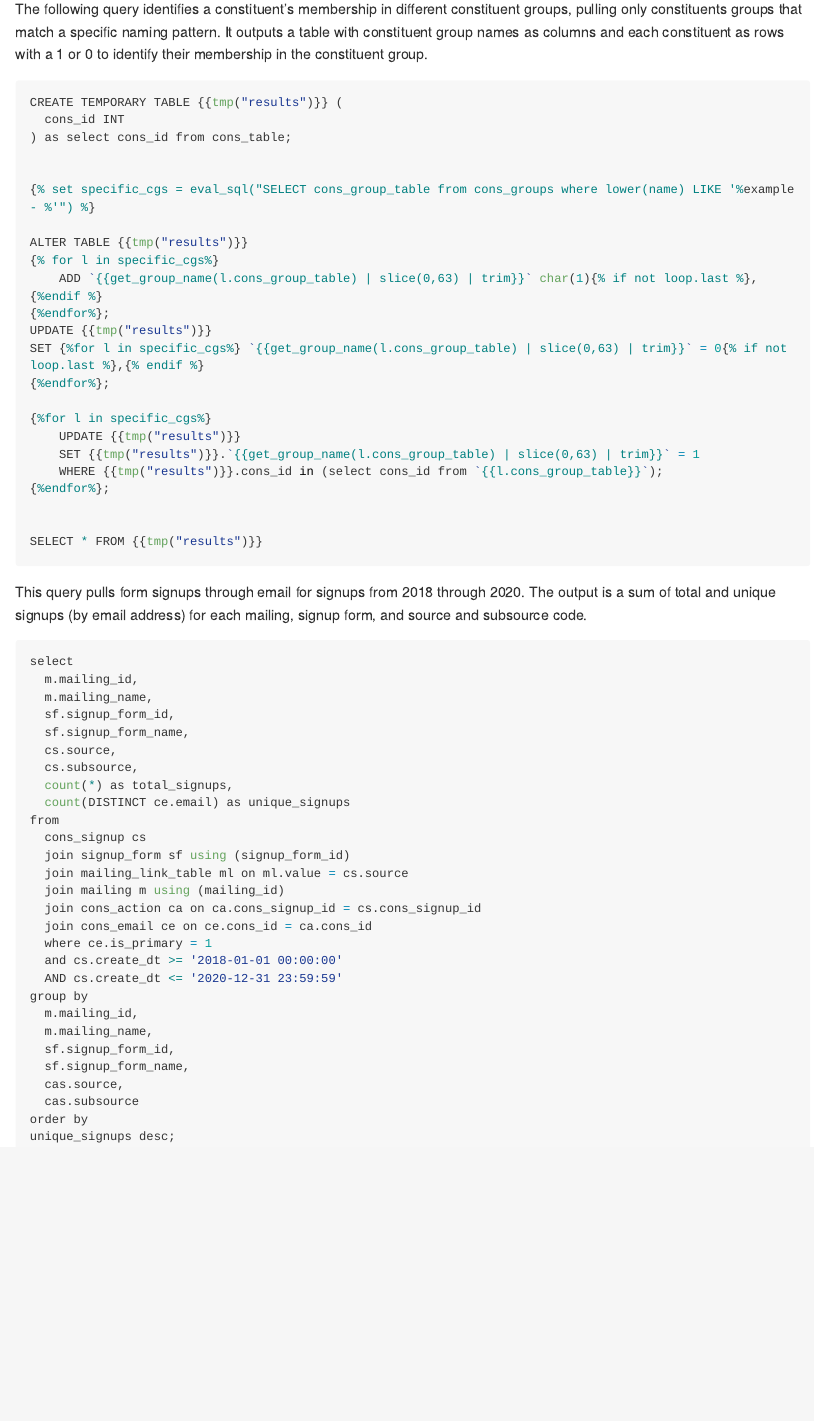
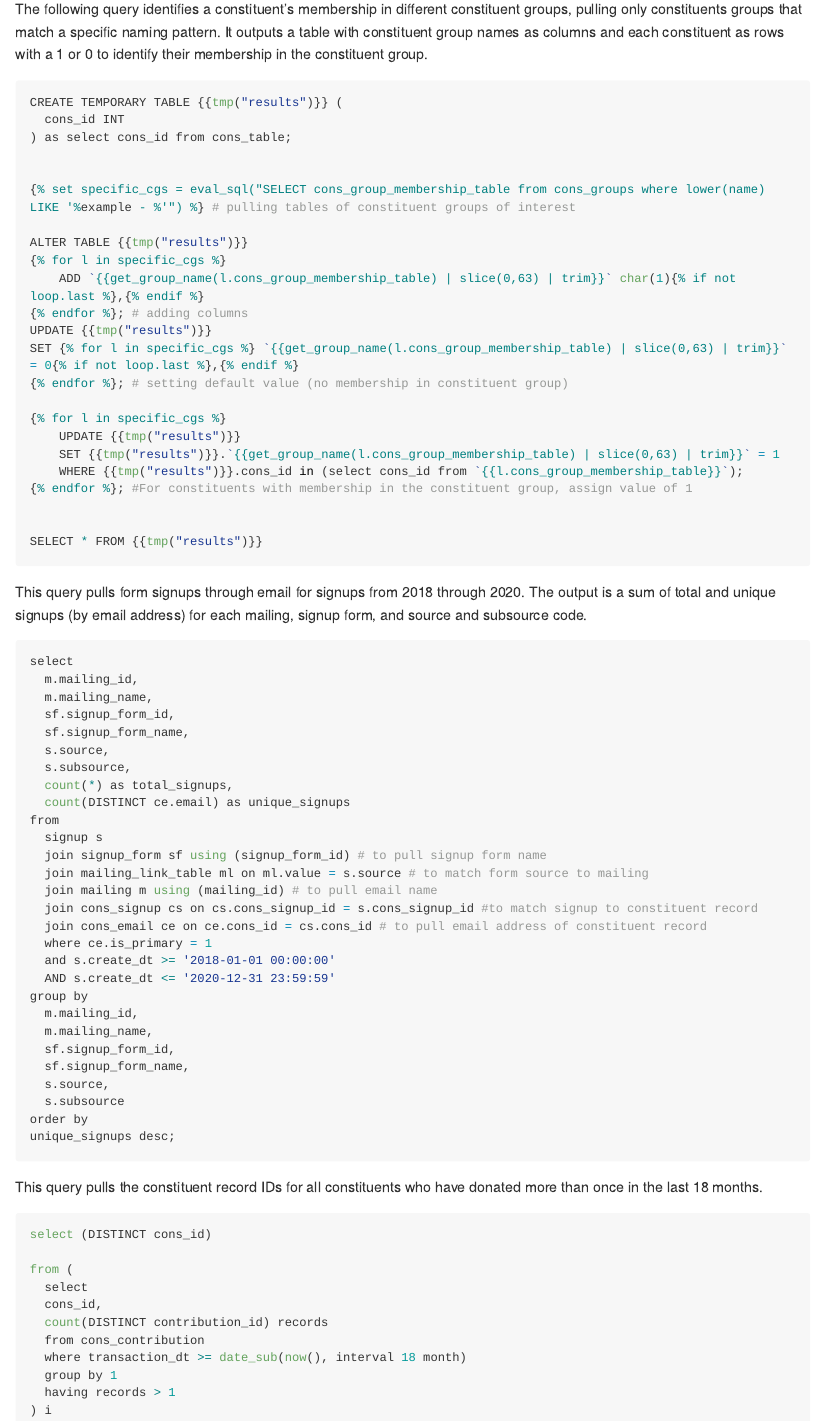
Before and after one commit to paigewil/Portfolio, an R Markdown document (github_portfolio_sql.Rmd): the page in a window 1100 px wide, from 110 px down. Rendered offline with R 4.5, knitr and Pandoc, with nearby package versions; long lines of code are wrapped.

Commit message:
Adding more examples and cleaning up

````diff
--- a/github_portfolio_sql.Rmd
+++ b/github_portfolio_sql.Rmd
@@ -10,21 +10,21 @@ CREATE TEMPORARY TABLE {{tmp("results")}} (
 ) as select cons_id from cons_table;
 
 
-{% set specific_cgs = eval_sql("SELECT cons_group_table from cons_groups where lower(name) LIKE '%example - %'") %}
+{% set specific_cgs = eval_sql("SELECT cons_group_membership_table from cons_groups where lower(name) LIKE '%example - %'") %} # pulling tables of constituent groups of interest
 
 ALTER TABLE {{tmp("results")}}
-{% for l in specific_cgs%}
-    ADD `{{get_group_name(l.cons_group_table) | slice(0,63) | trim}}` char(1){% if not loop.last %},{%endif %}
-{%endfor%};
+{% for l in specific_cgs %}
+    ADD `{{get_group_name(l.cons_group_membership_table) | slice(0,63) | trim}}` char(1){% if not loop.last %},{% endif %}
+{% endfor %}; # adding columns
 UPDATE {{tmp("results")}}
-SET {%for l in specific_cgs%} `{{get_group_name(l.cons_group_table) | slice(0,63) | trim}}` = 0{% if not loop.last %},{% endif %}
-{%endfor%};
+SET {% for l in specific_cgs %} `{{get_group_name(l.cons_group_membership_table) | slice(0,63) | trim}}` = 0{% if not loop.last %},{% endif %}
+{% endfor %}; # setting default value (no membership in constituent group)
 
-{%for l in specific_cgs%}
+{% for l in specific_cgs %}
     UPDATE {{tmp("results")}}
-    SET {{tmp("results")}}.`{{get_group_name(l.cons_group_table) | slice(0,63) | trim}}` = 1
-    WHERE {{tmp("results")}}.cons_id in (select cons_id from `{{l.cons_group_table}}`);
-{%endfor%};
+    SET {{tmp("results")}}.`{{get_group_name(l.cons_group_membership_table) | slice(0,63) | trim}}` = 1
+    WHERE {{tmp("results")}}.cons_id in (select cons_id from `{{l.cons_group_membership_table}}`);
+{% endfor %}; #For constituents with membership in the constituent group, assign value of 1
 
 
 SELECT * FROM {{tmp("results")}}
@@ -37,27 +37,43 @@ select
   m.mailing_name,
   sf.signup_form_id,
   sf.signup_form_name,
-  cs.source,
-  cs.subsource,
+  s.source,
+  s.subsource,
   count(*) as total_signups,
   count(DISTINCT ce.email) as unique_signups
 from
-  cons_signup cs
-  join signup_form sf using (signup_form_id)
-  join mailing_link_table ml on ml.value = cs.source
-  join mailing m using (mailing_id)
-  join cons_action ca on ca.cons_signup_id = cs.cons_signup_id
-  join cons_email ce on ce.cons_id = ca.cons_id
+  signup s
+  join signup_form sf using (signup_form_id) # to pull signup form name
+  join mailing_link_table ml on ml.value = s.source # to match form source to mailing
+  join mailing m using (mailing_id) # to pull email name
+  join cons_signup cs on cs.cons_signup_id = s.cons_signup_id #to match signup to constituent record
+  join cons_email ce on ce.cons_id = cs.cons_id # to pull email address of constituent record
   where ce.is_primary = 1
-  and cs.create_dt >= '2018-01-01 00:00:00'
-  AND cs.create_dt <= '2020-12-31 23:59:59'
+  and s.create_dt >= '2018-01-01 00:00:00'
+  AND s.create_dt <= '2020-12-31 23:59:59'
 group by
   m.mailing_id,
   m.mailing_name,
   sf.signup_form_id,
   sf.signup_form_name,
-  cas.source,
-  cas.subsource
+  s.source,
+  s.subsource
 order by
 unique_signups desc;
 ```
+
+This query pulls the constituent record IDs for all constituents who have donated more than once in the last 18 months.
+```{r, eval = FALSE}
+select (DISTINCT cons_id)
+
+from (
+  select
+  cons_id,
+  count(DISTINCT contribution_id) records
+  from cons_contribution
+  where transaction_dt >= date_sub(now(), interval 18 month)
+  group by 1
+  having records > 1
+) i
+
+```
````
Also changed, not shown: github_portfolio_sql.md.
